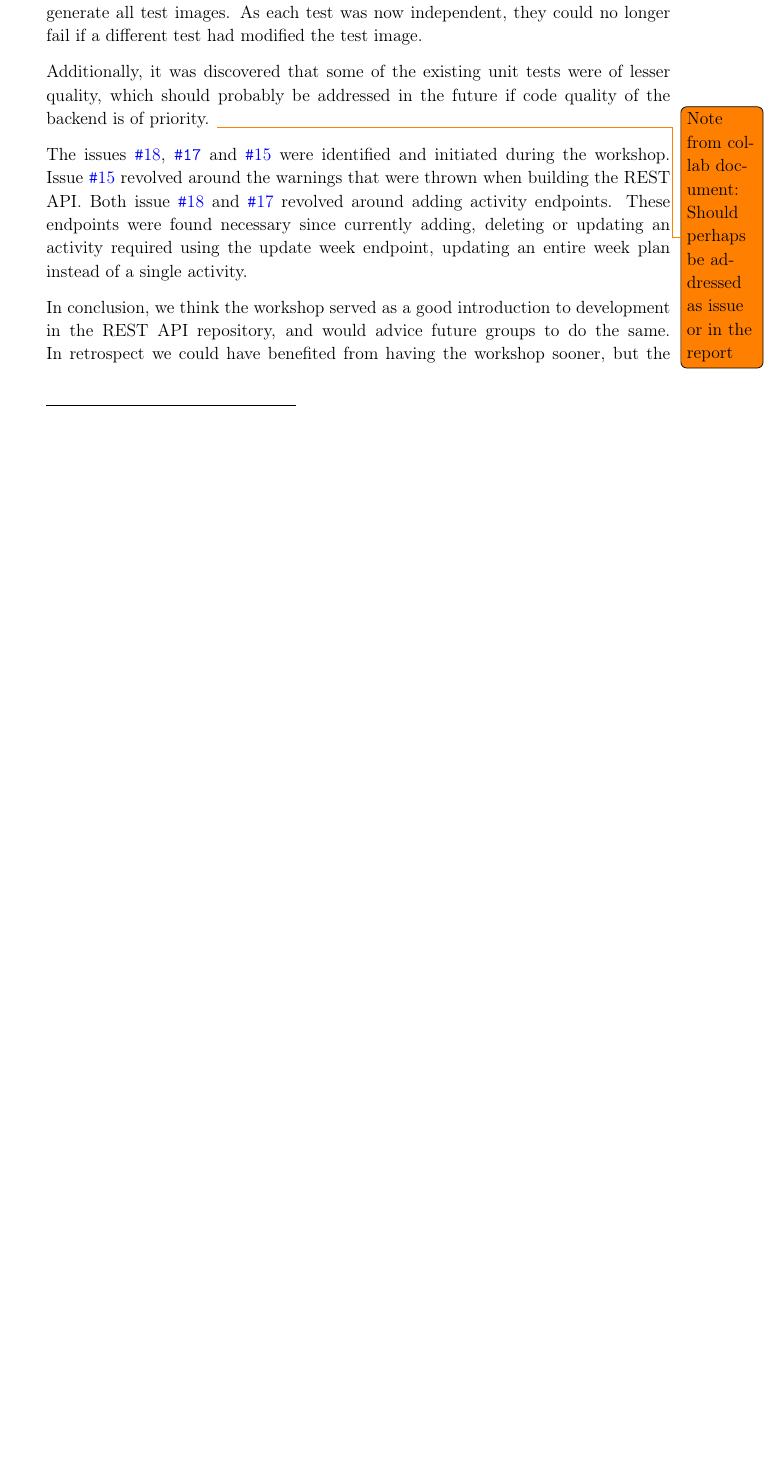
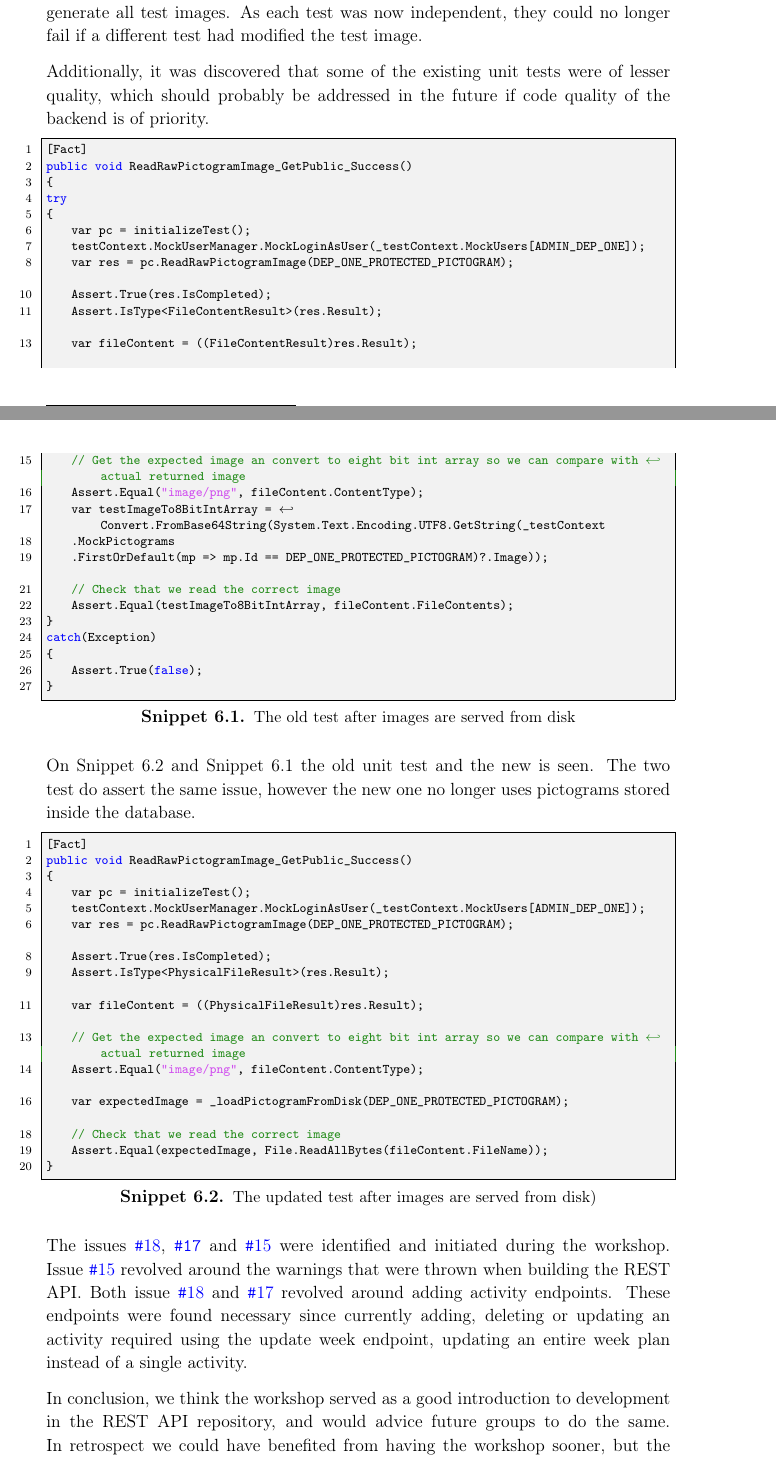
Before and after one commit to thomaslhansen/P6, a LaTeX thesis (report/main.tex, which reads report/3.Collaboration/collaboration/workshopAPI.tex): part of page 57 of 66 before the commit and two parts of pages 57 and 58 of 67 after it, the two joined at a grey line, cut so that both start at the same text, the shorter picture padded with empty space. Compiled offline with pdfLaTeX.

Commit message:
Inserted two snippets and added some text to support it.

```diff
--- a/report/3.Collaboration/collaboration/workshopAPI.tex
+++ b/report/3.Collaboration/collaboration/workshopAPI.tex
@@ -13,7 +13,62 @@ This was achieved by ensuring that each test would generate all test images.
 As each test was now independent, they could no longer fail if a different test had modified the test image.
 
 Additionally, it was discovered that some of the existing unit tests were of lesser quality, which should probably be addressed in the future if code quality of the backend is of priority.
-\todo{Note from collab document: Should perhaps be addressed as issue or in the report}
+
+\begin{lstlisting}[label={snip:OldTestBeforeUpdate}, caption={The old test after images are served from disk}, captionpos=b, language=CSharp]
+[Fact]
+public void ReadRawPictogramImage_GetPublic_Success()
+{
+try
+{
+    var pc = initializeTest();
+    testContext.MockUserManager.MockLoginAsUser(_testContext.MockUsers[ADMIN_DEP_ONE]);
+    var res = pc.ReadRawPictogramImage(DEP_ONE_PROTECTED_PICTOGRAM);
+
+    Assert.True(res.IsCompleted);
+    Assert.IsType<FileContentResult>(res.Result);
+
+    var fileContent = ((FileContentResult)res.Result);
+
+    // Get the expected image an convert to eight bit int array so we can compare with actual returned image
+    Assert.Equal("image/png", fileContent.ContentType);
+    var testImageTo8BitIntArray = Convert.FromBase64String(System.Text.Encoding.UTF8.GetString(_testContext
+    .MockPictograms
+    .FirstOrDefault(mp => mp.Id == DEP_ONE_PROTECTED_PICTOGRAM)?.Image));
+
+    // Check that we read the correct image
+    Assert.Equal(testImageTo8BitIntArray, fileContent.FileContents);
+}
+catch(Exception)
+{
+    Assert.True(false);
+}
+\end{lstlisting}
+
+On \autoref{snip:NewUpdatedTest} and \autoref{snip:OldTestBeforeUpdate} the old unit test and the new is seen.
+The two test do assert the same issue, however the new one no longer uses pictograms stored inside the database.
+
+\begin{lstlisting}[label={snip:NewUpdatedTest}, caption={The updated test after images are served from disk)}, captionpos=b, language=CSharp]
+[Fact]
+public void ReadRawPictogramImage_GetPublic_Success()
+{
+    var pc = initializeTest();
+    testContext.MockUserManager.MockLoginAsUser(_testContext.MockUsers[ADMIN_DEP_ONE]);
+    var res = pc.ReadRawPictogramImage(DEP_ONE_PROTECTED_PICTOGRAM);
+
+    Assert.True(res.IsCompleted);
+    Assert.IsType<PhysicalFileResult>(res.Result);
+
+    var fileContent = ((PhysicalFileResult)res.Result);
+
+    // Get the expected image an convert to eight bit int array so we can compare with actual returned image
+    Assert.Equal("image/png", fileContent.ContentType);
+
+    var expectedImage = _loadPictogramFromDisk(DEP_ONE_PROTECTED_PICTOGRAM);
+
+    // Check that we read the correct image
+    Assert.Equal(expectedImage, File.ReadAllBytes(fileContent.FileName));
+}
+\end{lstlisting}
 
 The issues \href{https://github.com/aau-giraf/web-api/issues/18}{\texttt{\#}18}, \href{https://github.com/aau-giraf/web-api/issues/17}{\texttt{\#17}} and \href{https://github.com/aau-giraf/web-api/issues/15}{\texttt{\#}15} were identified and initiated during the workshop.
 Issue \href{https://github.com/aau-giraf/web-api/issues/15}{\texttt{\#}15} revolved around the warnings that were thrown when building the REST API.
```
